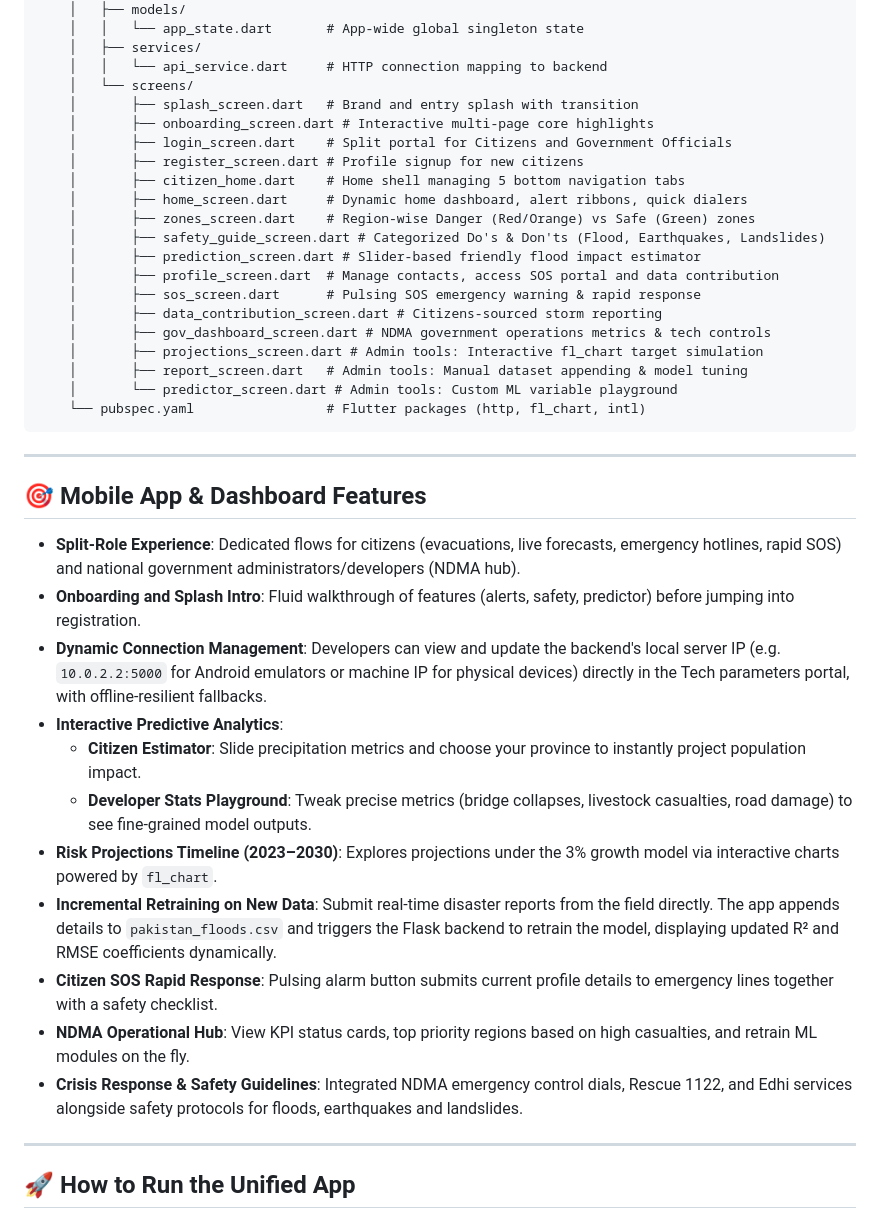
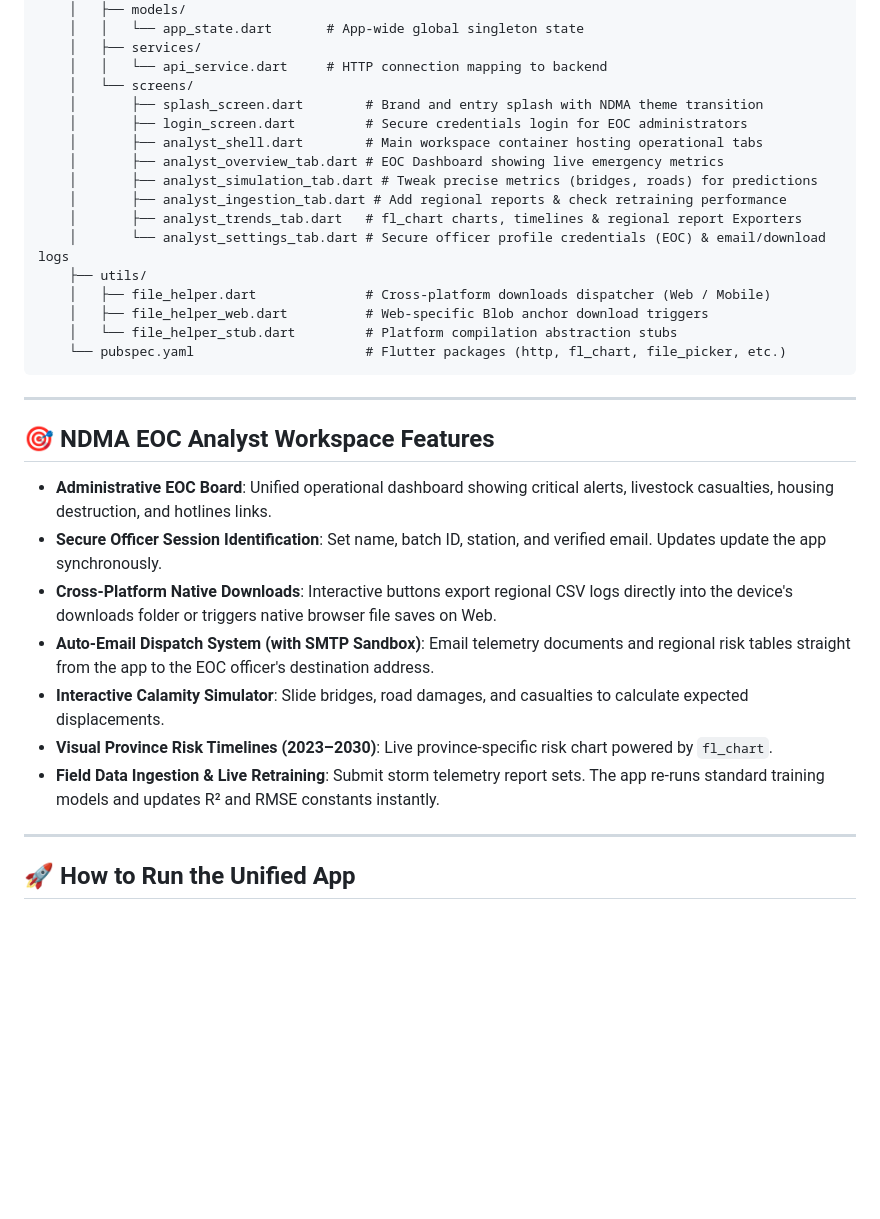
Before and after one commit to Muhammad-Bin-Habib/pakistan-floods-ml, a Markdown page: README.md, the part around the change. Drawn GitHub-style; blank space fills up the shorter version.

Commit message:
docs: update README structures to represent EOC administrator system

````diff
--- a/README.md
+++ b/README.md
@@ -87,40 +87,32 @@ pakistan-floods-ml/
     │   ├── services/
     │   │   └── api_service.dart     # HTTP connection mapping to backend
     │   └── screens/
-    │       ├── splash_screen.dart   # Brand and entry splash with transition
-    │       ├── onboarding_screen.dart # Interactive multi-page core highlights
-    │       ├── login_screen.dart    # Split portal for Citizens and Government Officials
-    │       ├── register_screen.dart # Profile signup for new citizens
-    │       ├── citizen_home.dart    # Home shell managing 5 bottom navigation tabs
-    │       ├── home_screen.dart     # Dynamic home dashboard, alert ribbons, quick dialers
-    │       ├── zones_screen.dart    # Region-wise Danger (Red/Orange) vs Safe (Green) zones
-    │       ├── safety_guide_screen.dart # Categorized Do's & Don'ts (Flood, Earthquakes, Landslides)
-    │       ├── prediction_screen.dart # Slider-based friendly flood impact estimator
-    │       ├── profile_screen.dart  # Manage contacts, access SOS portal and data contribution
-    │       ├── sos_screen.dart      # Pulsing SOS emergency warning & rapid response
-    │       ├── data_contribution_screen.dart # Citizens-sourced storm reporting
-    │       ├── gov_dashboard_screen.dart # NDMA government operations metrics & tech controls
-    │       ├── projections_screen.dart # Admin tools: Interactive fl_chart target simulation
-    │       ├── report_screen.dart   # Admin tools: Manual dataset appending & model tuning
-    │       └── predictor_screen.dart # Admin tools: Custom ML variable playground
-    └── pubspec.yaml                 # Flutter packages (http, fl_chart, intl)
+    │       ├── splash_screen.dart        # Brand and entry splash with NDMA theme transition
+    │       ├── login_screen.dart         # Secure credentials login for EOC administrators
+    │       ├── analyst_shell.dart        # Main workspace container hosting operational tabs
+    │       ├── analyst_overview_tab.dart # EOC Dashboard showing live emergency metrics
+    │       ├── analyst_simulation_tab.dart # Tweak precise metrics (bridges, roads) for predictions
+    │       ├── analyst_ingestion_tab.dart # Add regional reports & check retraining performance
+    │       ├── analyst_trends_tab.dart   # fl_chart charts, timelines & regional report Exporters
+    │       └── analyst_settings_tab.dart # Secure officer profile credentials (EOC) & email/download logs
+    ├── utils/
+    │   ├── file_helper.dart              # Cross-platform downloads dispatcher (Web / Mobile)
+    │   ├── file_helper_web.dart          # Web-specific Blob anchor download triggers
+    │   └── file_helper_stub.dart         # Platform compilation abstraction stubs
+    └── pubspec.yaml                      # Flutter packages (http, fl_chart, file_picker, etc.)
 ```
 
 ---
 
-## 🎯 Mobile App & Dashboard Features
+## 🎯 NDMA EOC Analyst Workspace Features
 
-- **Split-Role Experience**: Dedicated flows for citizens (evacuations, live forecasts, emergency hotlines, rapid SOS) and national government administrators/developers (NDMA hub).
-- **Onboarding and Splash Intro**: Fluid walkthrough of features (alerts, safety, predictor) before jumping into registration.
-- **Dynamic Connection Management**: Developers can view and update the backend's local server IP (e.g. `10.0.2.2:5000` for Android emulators or machine IP for physical devices) directly in the Tech parameters portal, with offline-resilient fallbacks.
-- **Interactive Predictive Analytics**:
-  - **Citizen Estimator**: Slide precipitation metrics and choose your province to instantly project population impact.
-  - **Developer Stats Playground**: Tweak precise metrics (bridge collapses, livestock casualties, road damage) to see fine-grained model outputs.
-- **Risk Projections Timeline (2023–2030)**: Explores projections under the 3% growth model via interactive charts powered by `fl_chart`.
-- **Incremental Retraining on New Data**: Submit real-time disaster reports from the field directly. The app appends details to `pakistan_floods.csv` and triggers the Flask backend to retrain the model, displaying updated R² and RMSE coefficients dynamically.
-- **Citizen SOS Rapid Response**: Pulsing alarm button submits current profile details to emergency lines together with a safety checklist.
-- **NDMA Operational Hub**: View KPI status cards, top priority regions based on high casualties, and retrain ML modules on the fly.
-- **Crisis Response & Safety Guidelines**: Integrated NDMA emergency control dials, Rescue 1122, and Edhi services alongside safety protocols for floods, earthquakes and landslides.
+- **Administrative EOC Board**: Unified operational dashboard showing critical alerts, livestock casualties, housing destruction, and hotlines links.
+- **Secure Officer Session Identification**: Set name, batch ID, station, and verified email. Updates update the app synchronously.
+- **Cross-Platform Native Downloads**: Interactive buttons export regional CSV logs directly into the device's downloads folder or triggers native browser file saves on Web.
+- **Auto-Email Dispatch System (with SMTP Sandbox)**: Email telemetry documents and regional risk tables straight from the app to the EOC officer's destination address.
+- **Interactive Calamity Simulator**: Slide bridges, road damages, and casualties to calculate expected displacements.
+- **Visual Province Risk Timelines (2023–2030)**: Live province-specific risk chart powered by `fl_chart`.
+- **Field Data Ingestion & Live Retraining**: Submit storm telemetry report sets. The app re-runs standard training models and updates R² and RMSE constants instantly.
 
 ---
 
````
